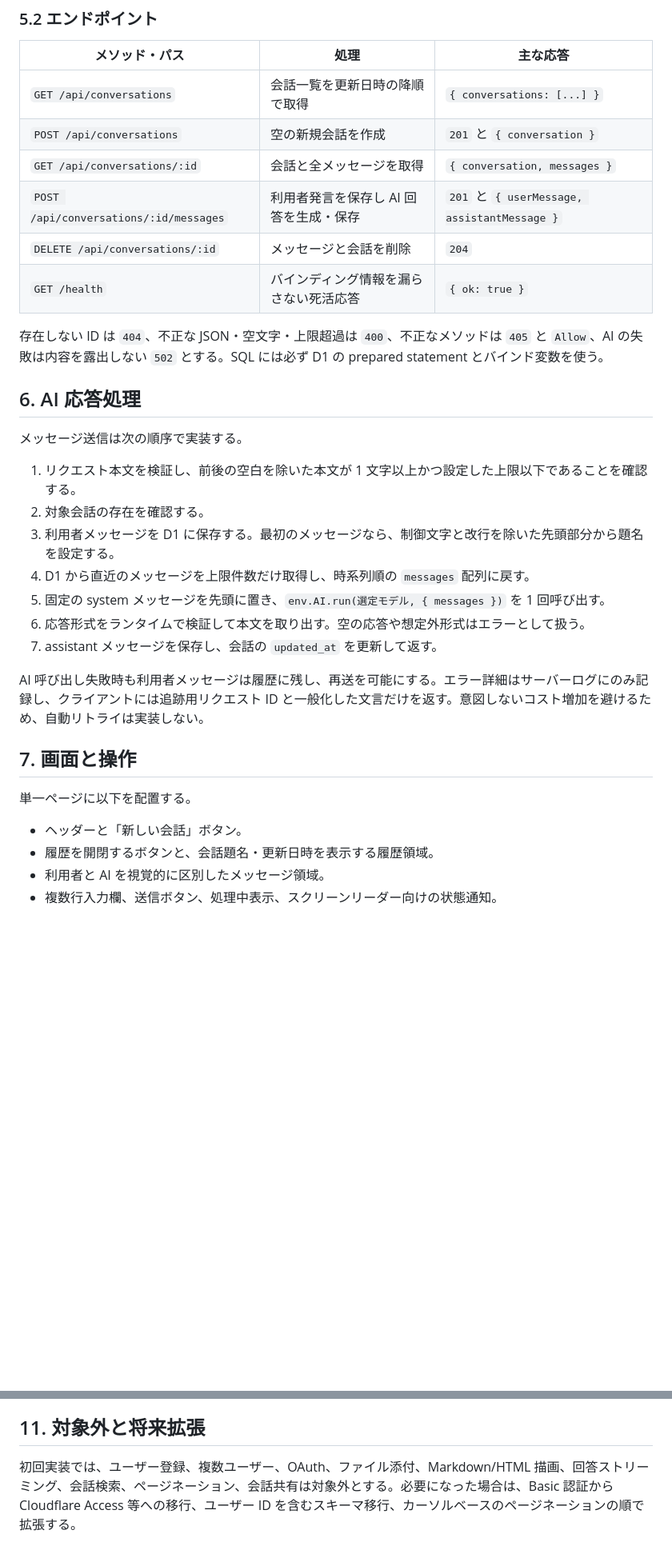
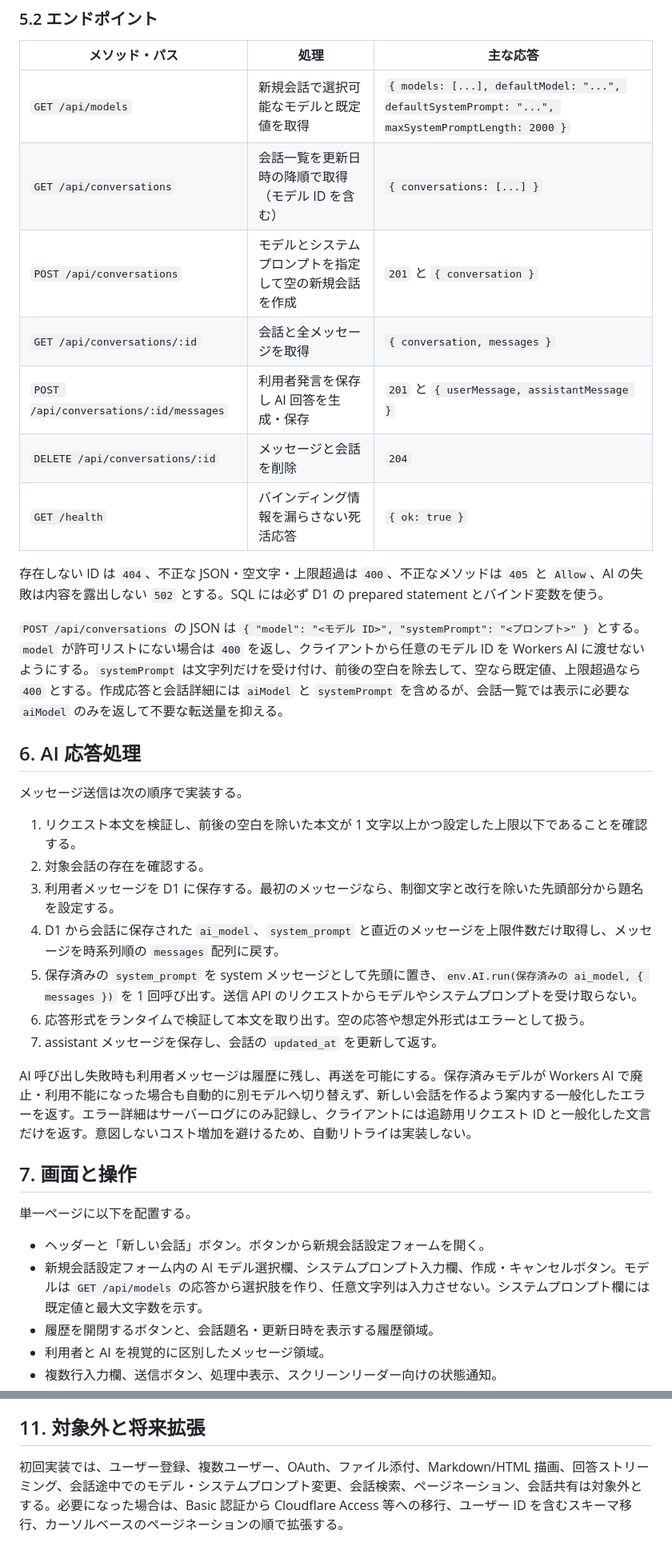
Before and after one commit to hn770123/aichat-on-cw, a Markdown page: plan.md, 2 parts joined by grey strips. Shown at 80% size. Drawn GitHub-style; blank space fills up the shorter version.

```diff
--- a/plan.md
+++ b/plan.md
@@ -98,14 +107,17 @@
 
 | メソッド・パス | 処理 | 主な応答 |
 | --- | --- | --- |
-| `GET /api/conversations` | 会話一覧を更新日時の降順で取得 | `{ conversations: [...] }` |
-| `POST /api/conversations` | 空の新規会話を作成 | `201` と `{ conversation }` |
+| `GET /api/models` | 新規会話で選択可能なモデルと既定値を取得 | `{ models: [...], defaultModel: "...", defaultSystemPrompt: "...", maxSystemPromptLength: 2000 }` |
+| `GET /api/conversations` | 会話一覧を更新日時の降順で取得（モデル ID を含む） | `{ conversations: [...] }` |
+| `POST /api/conversations` | モデルとシステムプロンプトを指定して空の新規会話を作成 | `201` と `{ conversation }` |
 | `GET /api/conversations/:id` | 会話と全メッセージを取得 | `{ conversation, messages }` |
 | `POST /api/conversations/:id/messages` | 利用者発言を保存し AI 回答を生成・保存 | `201` と `{ userMessage, assistantMessage }` |
 | `DELETE /api/conversations/:id` | メッセージと会話を削除 | `204` |
 | `GET /health` | バインディング情報を漏らさない死活応答 | `{ ok: true }` |
 
 存在しない ID は `404`、不正な JSON・空文字・上限超過は `400`、不正なメソッドは `405` と `Allow`、AI の失敗は内容を露出しない `502` とする。SQL には必ず D1 の prepared statement とバインド変数を使う。
+
+`POST /api/conversations` の JSON は `{ "model": "<モデル ID>", "systemPrompt": "<プロンプト>" }` とする。`model` が許可リストにない場合は `400` を返し、クライアントから任意のモデル ID を Workers AI に渡せないようにする。`systemPrompt` は文字列だけを受け付け、前後の空白を除去して、空なら既定値、上限超過なら `400` とする。作成応答と会話詳細には `aiModel` と `systemPrompt` を含めるが、会話一覧では表示に必要な `aiModel` のみを返して不要な転送量を抑える。
 
 ## 6. AI 応答処理
 
@@ -114,18 +126,19 @@
 1. リクエスト本文を検証し、前後の空白を除いた本文が 1 文字以上かつ設定した上限以下であることを確認する。
 2. 対象会話の存在を確認する。
 3. 利用者メッセージを D1 に保存する。最初のメッセージなら、制御文字と改行を除いた先頭部分から題名を設定する。
-4. D1 から直近のメッセージを上限件数だけ取得し、時系列順の `messages` 配列に戻す。
-5. 固定の system メッセージを先頭に置き、`env.AI.run(選定モデル, { messages })` を 1 回呼び出す。
+4. D1 から会話に保存された `ai_model`、`system_prompt` と直近のメッセージを上限件数だけ取得し、メッセージを時系列順の `messages` 配列に戻す。
+5. 保存済みの `system_prompt` を system メッセージとして先頭に置き、`env.AI.run(保存済みの ai_model, { messages })` を 1 回呼び出す。送信 API のリクエストからモデルやシステムプロンプトを受け取らない。
 6. 応答形式をランタイムで検証して本文を取り出す。空の応答や想定外形式はエラーとして扱う。
 7. assistant メッセージを保存し、会話の `updated_at` を更新して返す。
 
-AI 呼び出し失敗時も利用者メッセージは履歴に残し、再送を可能にする。エラー詳細はサーバーログにのみ記録し、クライアントには追跡用リクエスト ID と一般化した文言だけを返す。意図しないコスト増加を避けるため、自動リトライは実装しない。
+AI 呼び出し失敗時も利用者メッセージは履歴に残し、再送を可能にする。保存済みモデルが Workers AI で廃止・利用不能になった場合も自動的に別モデルへ切り替えず、新しい会話を作るよう案内する一般化したエラーを返す。エラー詳細はサーバーログにのみ記録し、クライアントには追跡用リクエスト ID と一般化した文言だけを返す。意図しないコスト増加を避けるため、自動リトライは実装しない。
 
 ## 7. 画面と操作
 
 単一ページに以下を配置する。
 
-- ヘッダーと「新しい会話」ボタン。
+- ヘッダーと「新しい会話」ボタン。ボタンから新規会話設定フォームを開く。
+- 新規会話設定フォーム内の AI モデル選択欄、システムプロンプト入力欄、作成・キャンセルボタン。モデルは `GET /api/models` の応答から選択肢を作り、任意文字列は入力させない。システムプロンプト欄には既定値と最大文字数を示す。
 - 履歴を開閉するボタンと、会話題名・更新日時を表示する履歴領域。
 - 利用者と AI を視覚的に区別したメッセージ領域。
 - 複数行入力欄、送信ボタン、処理中表示、スクリーンリーダー向けの状態通知。
@@ -196,4 +212,4 @@ iOS 9 対応のため、日時はサーバーの ISO 文字列を安全に解析
 
 ## 11. 対象外と将来拡張
 
-初回実装では、ユーザー登録、複数ユーザー、OAuth、ファイル添付、Markdown/HTML 描画、回答ストリーミング、会話検索、ページネーション、会話共有は対象外とする。必要になった場合は、Basic 認証から Cloudflare Access 等への移行、ユーザー ID を含むスキーマ移行、カーソルベースのページネーションの順で拡張する。
+初回実装では、ユーザー登録、複数ユーザー、OAuth、ファイル添付、Markdown/HTML 描画、回答ストリーミング、会話途中でのモデル・システムプロンプト変更、会話検索、ページネーション、会話共有は対象外とする。必要になった場合は、Basic 認証から Cloudflare Access 等への移行、ユーザー ID を含むスキーマ移行、カーソルベースのページネーションの順で拡張する。
```
Also changed, not shown: other parts of plan.md (+20 -8 lines).
